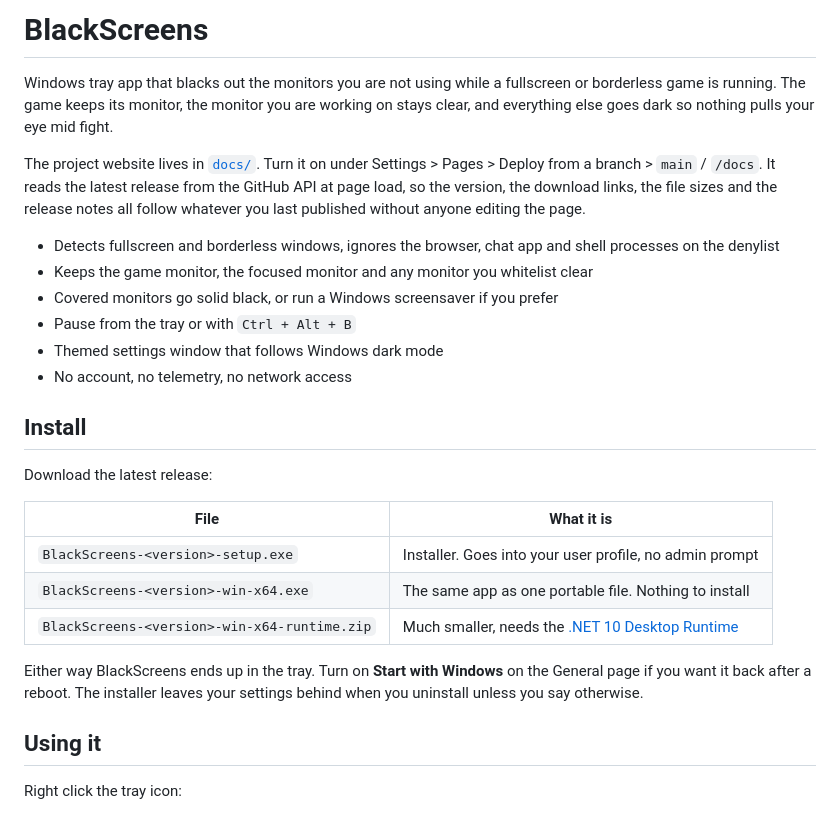
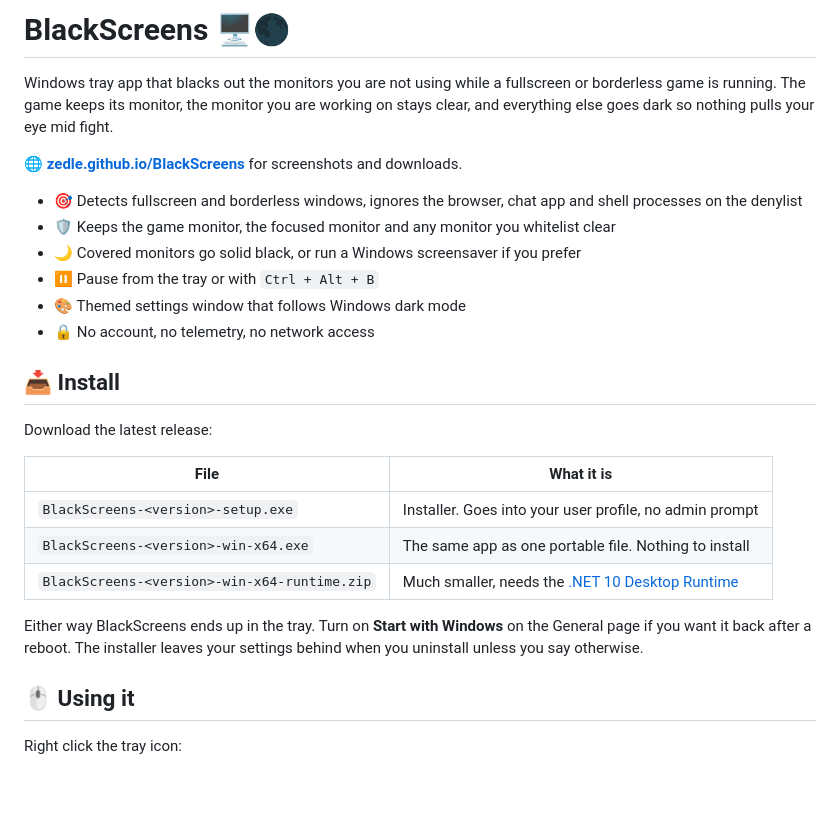
Before and after one commit to zedle/BlackScreens, a Markdown page: README.md, the part around one of its changes. Drawn GitHub-style; blank space fills up the shorter version.

Commit message:
Add emoji and the site link to the readme
Co-Authored-By: Claude Opus 5 <noreply@anthropic.com>

```diff
--- a/README.md
+++ b/README.md
@@ -1,23 +1,20 @@
-# BlackScreens
+# BlackScreens 🖥️🌑
 
 Windows tray app that blacks out the monitors you are not using while a fullscreen or
 borderless game is running. The game keeps its monitor, the monitor you are working on stays
 clear, and everything else goes dark so nothing pulls your eye mid fight.
 
-The project website lives in [`docs/`](docs/). Turn it on under
-Settings > Pages > Deploy from a branch > `main` / `/docs`. It reads the latest release from the
-GitHub API at page load, so the version, the download links, the file sizes and the release notes
-all follow whatever you last published without anyone editing the page.
+**🌐 [zedle.github.io/BlackScreens](https://zedle.github.io/BlackScreens/)** for screenshots and downloads.
 
-- Detects fullscreen and borderless windows, ignores the browser, chat app and shell processes
+- 🎯 Detects fullscreen and borderless windows, ignores the browser, chat app and shell processes
   on the denylist
-- Keeps the game monitor, the focused monitor and any monitor you whitelist clear
-- Covered monitors go solid black, or run a Windows screensaver if you prefer
-- Pause from the tray or with `Ctrl + Alt + B`
-- Themed settings window that follows Windows dark mode
-- No account, no telemetry, no network access
+- 🛡️ Keeps the game monitor, the focused monitor and any monitor you whitelist clear
+- 🌙 Covered monitors go solid black, or run a Windows screensaver if you prefer
+- ⏸️ Pause from the tray or with `Ctrl + Alt + B`
+- 🎨 Themed settings window that follows Windows dark mode
+- 🔒 No account, no telemetry, no network access
 
-## Install
+## 📥 Install
 
 Download the latest release:
 
@@ -31,7 +28,7 @@ Either way BlackScreens ends up in the tray. Turn on **Start with Windows** on t
 you want it back after a reboot. The installer leaves your settings behind when you uninstall unless
 you say otherwise.
 
-## Using it
+## 🖱️ Using it
 
 Right click the tray icon:
 
```
Also changed, not shown: other parts of README.md (+13 -11 lines).
